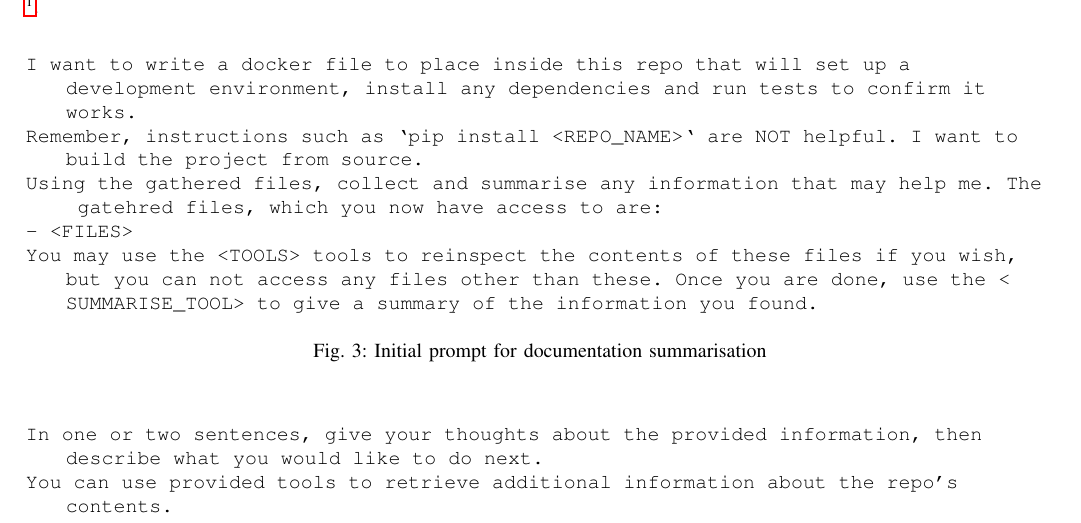
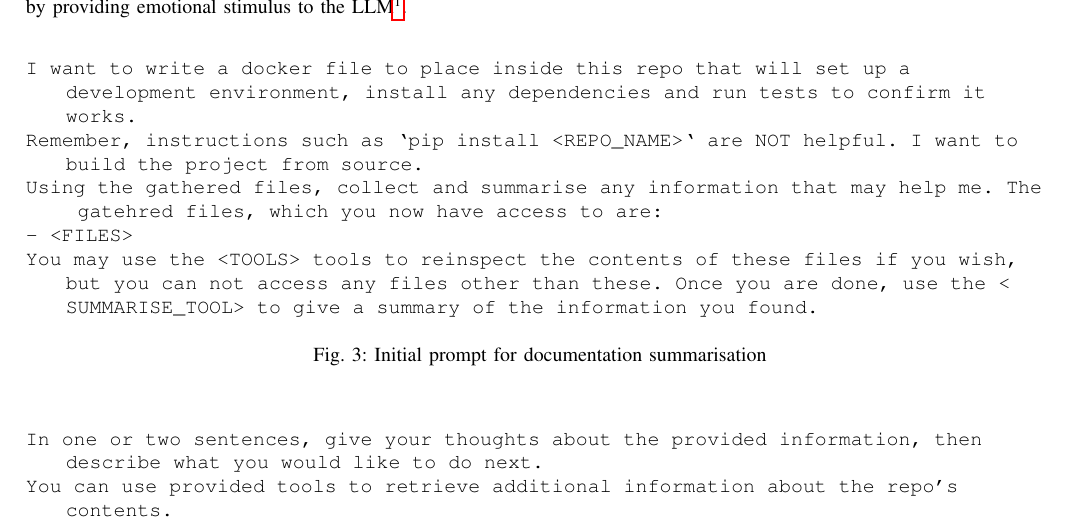
Before and after one commit to LMMilliken/doctest, a LaTeX paper (appendix_tex/appendix.tex): part of page 5 of 7, cut at the place of the change. Compiled offline with pdfLaTeX; a missing font is replaced by an installed copy or a similar font; a LaTeX package or settings file that is missing is left out.

Commit message:
appendix

```diff
--- a/appendix_tex/appendix.tex
+++ b/appendix_tex/appendix.tex
@@ -279,7 +279,7 @@ Once you are confident that you have found all documentation files in the reposi
 
 \clearpage
 \subsection{Dockerfile Generation}
-Believe it or not, the line about being eaten alive in the Dockerfile generation prompt (Figure \ref{fig:dockerfile-gen}) actually helped performance \footnote{https://arxiv.org/abs/2307.11760}.
+Believe it or not, the line about being eaten alive in the Dockerfile generation prompt (Figure \ref{fig:dockerfile-gen}) actually helped performance by providing emotional stimulus to the LLM\footnote{https://arxiv.org/abs/2307.11760}.
 \begin{figure}[h!]
     \begin{lstlisting}
 I want to write a docker file to place inside this repo that will set up a development environment, install any dependencies and run tests to confirm it works.
```
Also changed, not shown: appendix.pdf.
